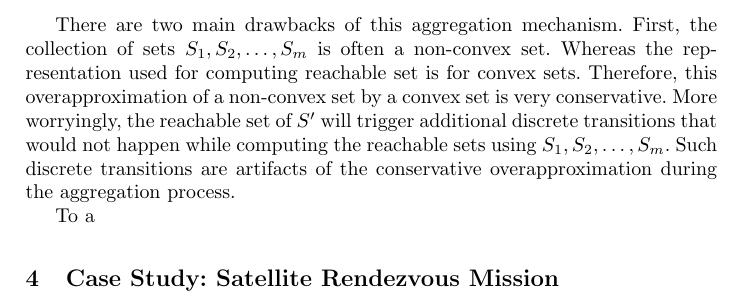
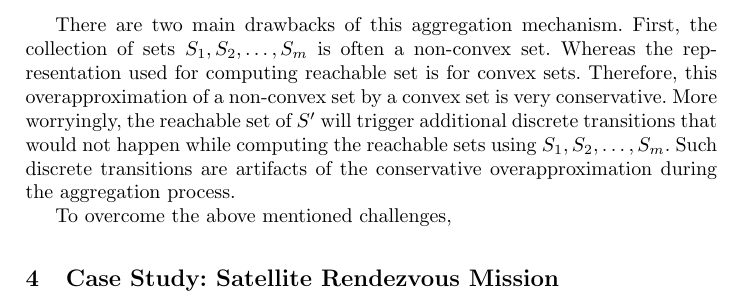
Before and after one commit to psduggirala/NFM-2018, a LaTeX paper (nfm-2019.tex, which reads algorithm.tex): part of page 6 of 6, cut so that both start at the same text. Compiled offline with LaTeX, dvips and Ghostscript.

Commit message:
Updates from ShareLaTeX

```diff
--- a/algorithm.tex
+++ b/algorithm.tex
@@ -30,4 +30,4 @@ More worryingly, the reachable set of $S'$ will trigger additional discrete tran
 Such discrete transitions are artifacts of the conservative overapproximation during the aggregation process.
 
 
-To a
+To overcome the above mentioned challenges,
```
